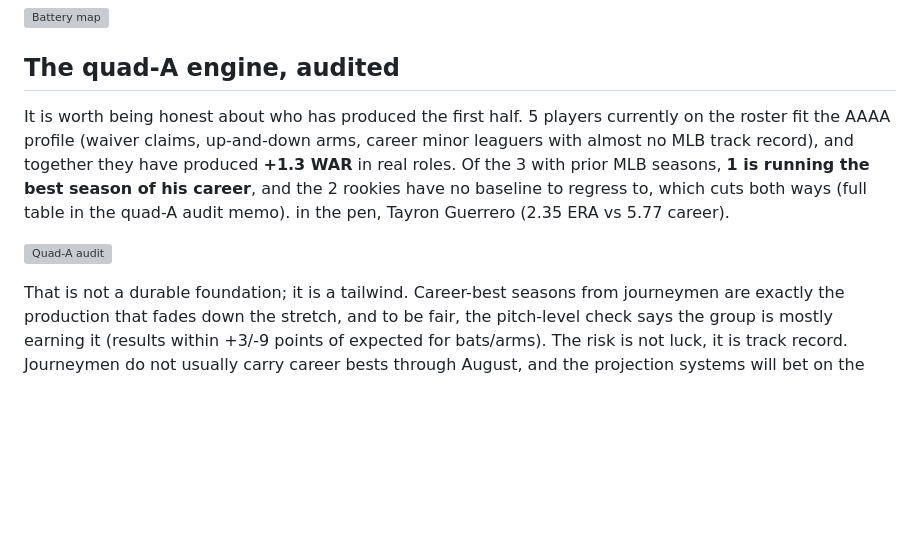
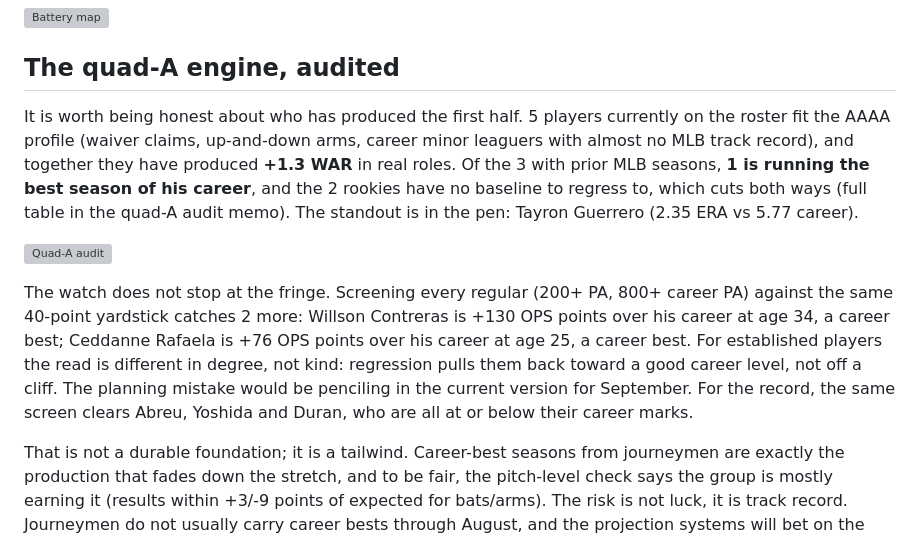
Before and after one commit to justinloo12/jarren-duran-outlier-analysis, a Markdown page: outputs/ARTICLE.md, the part around the change. GitHub-like rendering; blank space fills up the shorter version; grey boxes are pictures that could not be loaded.

```diff
--- a/outputs/ARTICLE.md
+++ b/outputs/ARTICLE.md
@@ -37,9 +37,11 @@ Auditing every position against league average (PA-weighted wRC+) reorders the s
 
 ## The quad-A engine, audited
 
-It is worth being honest about who has produced the first half. 5 players currently on the roster fit the AAAA profile (waiver claims, up-and-down arms, career minor leaguers with almost no MLB track record), and together they have produced **+1.3 WAR** in real roles. Of the 3 with prior MLB seasons, **1 is running the best season of his career**, and the 2 rookies have no baseline to regress to, which cuts both ways (full table in the quad-A audit memo). in the pen, Tayron Guerrero (2.35 ERA vs 5.77 career).
+It is worth being honest about who has produced the first half. 5 players currently on the roster fit the AAAA profile (waiver claims, up-and-down arms, career minor leaguers with almost no MLB track record), and together they have produced **+1.3 WAR** in real roles. Of the 3 with prior MLB seasons, **1 is running the best season of his career**, and the 2 rookies have no baseline to regress to, which cuts both ways (full table in the quad-A audit memo). The standout is in the pen: Tayron Guerrero (2.35 ERA vs 5.77 career).
 
 ![Quad-A audit](figures/17_aaaa_audit.png)
+
+The watch does not stop at the fringe. Screening every regular (200+ PA, 800+ career PA) against the same 40-point yardstick catches 2 more: Willson Contreras is +130 OPS points over his career at age 34, a career best; Ceddanne Rafaela is +76 OPS points over his career at age 25, a career best. For established players the read is different in degree, not kind: regression pulls them back toward a good career level, not off a cliff. The planning mistake would be penciling in the current version for September. For the record, the same screen clears Abreu, Yoshida and Duran, who are all at or below their career marks.
 
 That is not a durable foundation; it is a tailwind. Career-best seasons from journeymen are exactly the production that fades down the stretch, and to be fair, the pitch-level check says the group is mostly earning it (results within +3/-9 points of expected for bats/arms). The risk is not luck, it is track record. Journeymen do not usually carry career bests through August, and the projection systems will bet on the career, not the heater.
 
```
Also changed, not shown: outputs/aaaa_audit.md (+7 -0 lines), figures/17_aaaa_audit.png, figures/dark/17_aaaa_audit.png, 5 other files.
